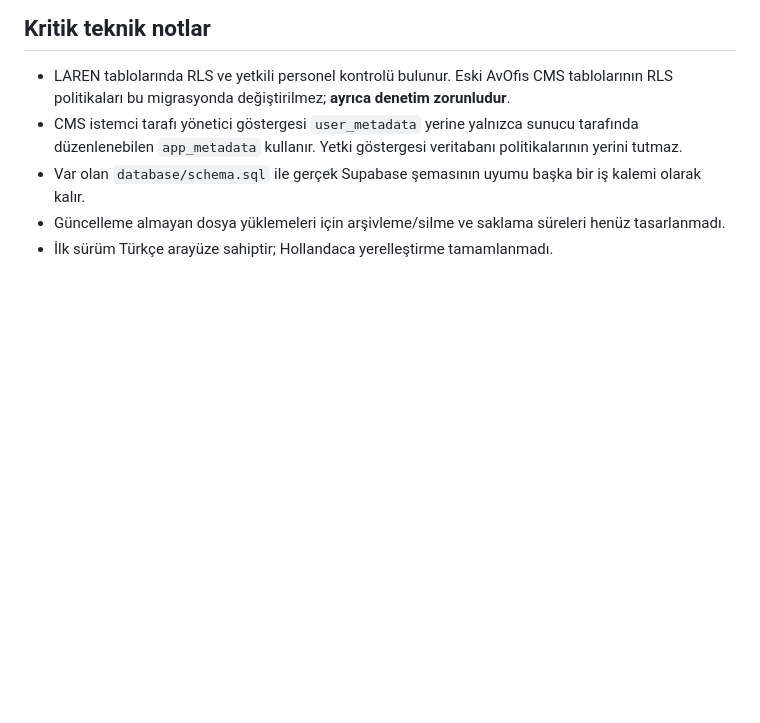
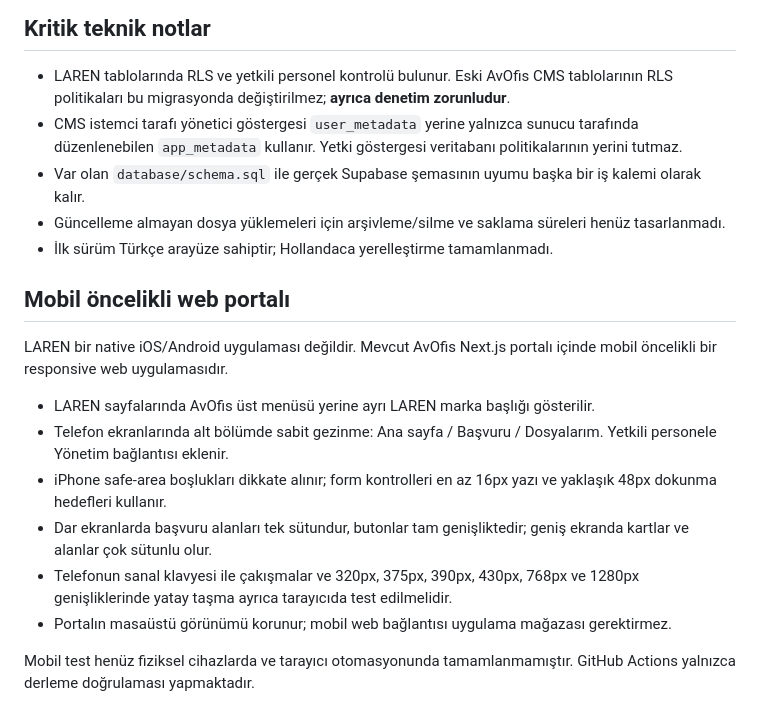
Before and after one commit to netadalet-oss/avofis-platform, a Markdown page: docs/laren-mvp.md, the part around the change. GitHub-like rendering; blank space fills up the shorter version.

Commit message:
docs(laren): define mobile-first web experience and manual QA targets

```diff
--- a/docs/laren-mvp.md
+++ b/docs/laren-mvp.md
@@ -57,3 +57,16 @@ Bu dal AvOfis portalına `/laren` müşteri başvurusu ve personel iş akışın
 - Var olan `database/schema.sql` ile gerçek Supabase şemasının uyumu başka bir iş kalemi olarak kalır.
 - Güncelleme almayan dosya yüklemeleri için arşivleme/silme ve saklama süreleri henüz tasarlanmadı.
 - İlk sürüm Türkçe arayüze sahiptir; Hollandaca yerelleştirme tamamlanmadı.
+
+## Mobil öncelikli web portalı
+
+LAREN bir native iOS/Android uygulaması değildir. Mevcut AvOfis Next.js portalı içinde mobil öncelikli bir responsive web uygulamasıdır.
+
+- LAREN sayfalarında AvOfis üst menüsü yerine ayrı LAREN marka başlığı gösterilir.
+- Telefon ekranlarında alt bölümde sabit gezinme: Ana sayfa / Başvuru / Dosyalarım. Yetkili personele Yönetim bağlantısı eklenir.
+- iPhone safe-area boşlukları dikkate alınır; form kontrolleri en az 16px yazı ve yaklaşık 48px dokunma hedefleri kullanır.
+- Dar ekranlarda başvuru alanları tek sütundur, butonlar tam genişliktedir; geniş ekranda kartlar ve alanlar çok sütunlu olur.
+- Telefonun sanal klavyesi ile çakışmalar ve 320px, 375px, 390px, 430px, 768px ve 1280px genişliklerinde yatay taşma ayrıca tarayıcıda test edilmelidir.
+- Portalın masaüstü görünümü korunur; mobil web bağlantısı uygulama mağazası gerektirmez.
+
+Mobil test henüz fiziksel cihazlarda ve tarayıcı otomasyonunda tamamlanmamıştır. GitHub Actions yalnızca derleme doğrulaması yapmaktadır.
```
